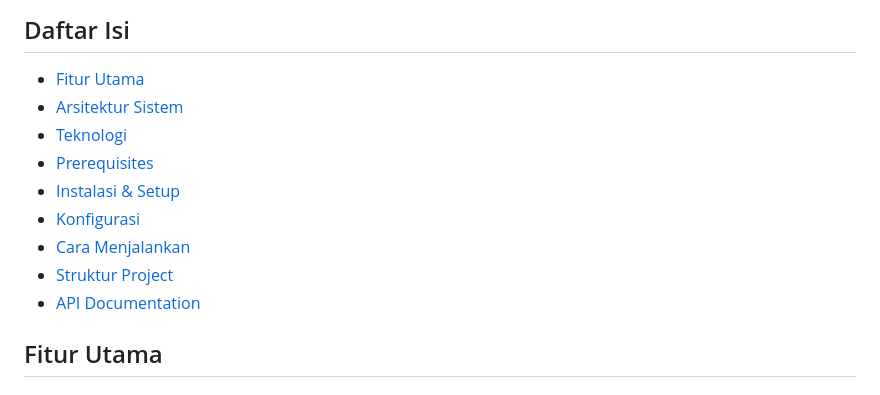
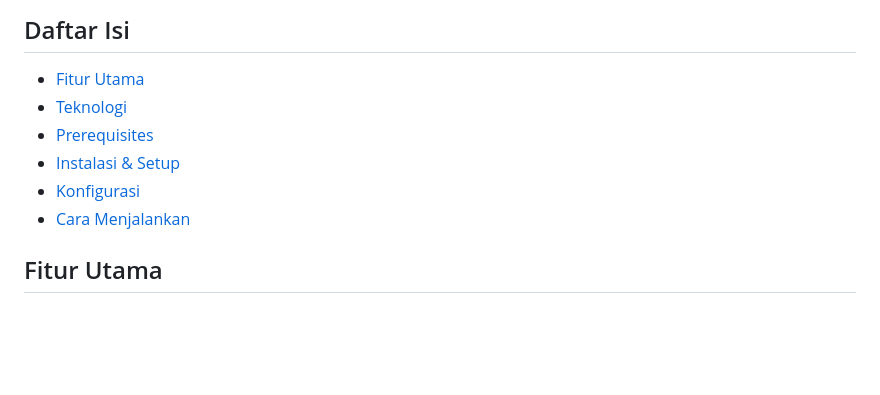
Before and after one commit to Dareean/sorot_app, a Markdown page: README.md, the part around the change. Rendered like a GitHub page; blank space fills up the shorter version.

Commit message:
Update README to remove certain sections
Removed sections on system architecture, project structure, and API documentation from the table of contents.

```diff
--- a/README.md
+++ b/README.md
@@ -12,14 +12,12 @@
 ## Daftar Isi
 
 - [Fitur Utama](#-fitur-utama)
-- [Arsitektur Sistem](#-arsitektur-sistem)
 - [Teknologi](#-teknologi)
 - [Prerequisites](#-prerequisites)
 - [Instalasi & Setup](#-instalasi--setup)
 - [Konfigurasi](#-konfigurasi)
 - [Cara Menjalankan](#-cara-menjalankan)
-- [Struktur Project](#-struktur-project)
-- [API Documentation](#-api-documentation)
+
 
 ## Fitur Utama
 
```
